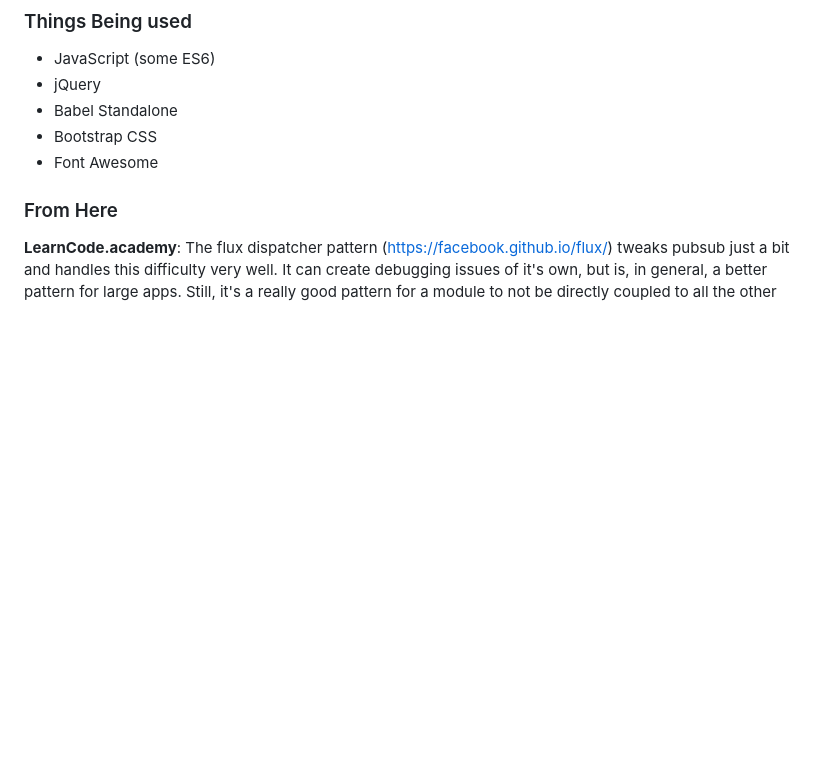
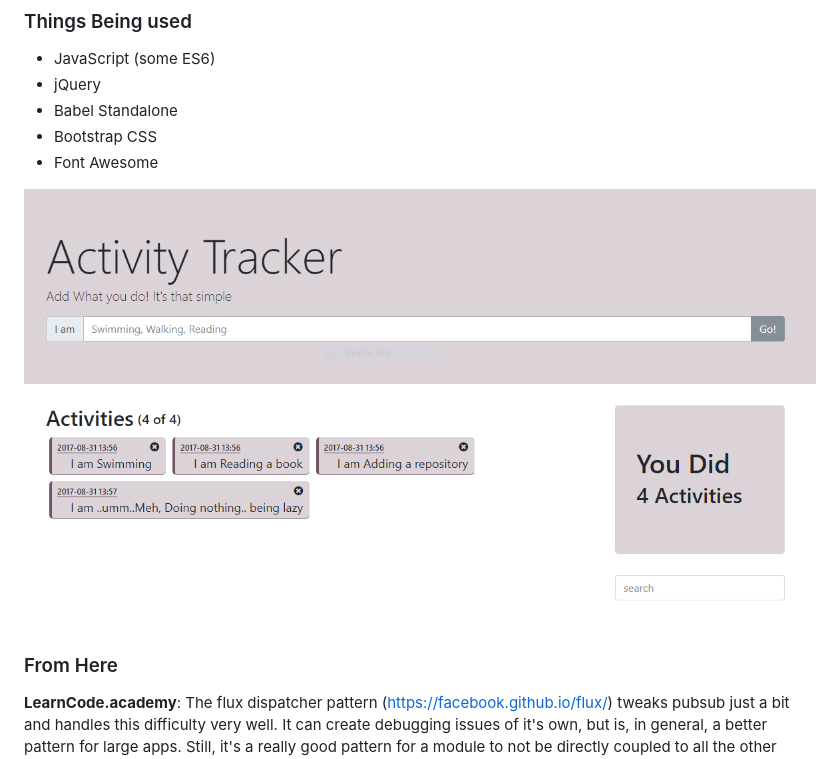
Before and after one commit to legndery/DesignPatternsWithJS, a Markdown page: README.md, the part around the change. GitHub-like rendering; pictures changed too: Screen.png (added); blank space fills up the shorter version.

Commit message:
added screenshot

```diff
--- a/README.md
+++ b/README.md
@@ -8,5 +8,7 @@ A simple project to experiment with **`Object Literal Pattern`**, **`Revealing M
 * Bootstrap CSS
 * Font Awesome
 
+![Screenshot](https://github.com/legndery/DesignPatternsWithJS/raw/master/Screen.png "Here's The Screenshot")
+
 ### From Here
 **LearnCode.academy**: The flux dispatcher pattern (https://facebook.github.io/flux/) tweaks pubsub just a bit and handles this difficulty very well.  It can create debugging issues of it's own, but is, in general, a better pattern for large apps.  Still, it's a really good pattern for a module to not be directly coupled to all the other modules that rely on it.
```
